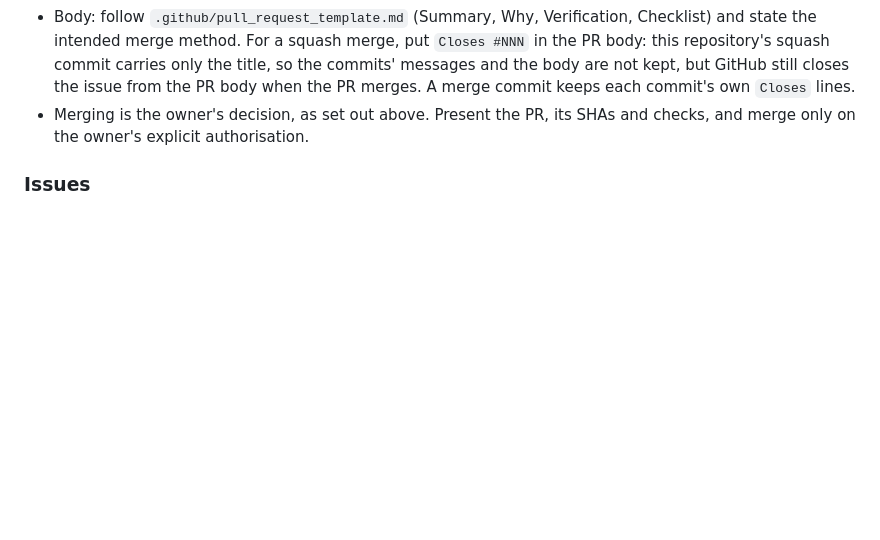
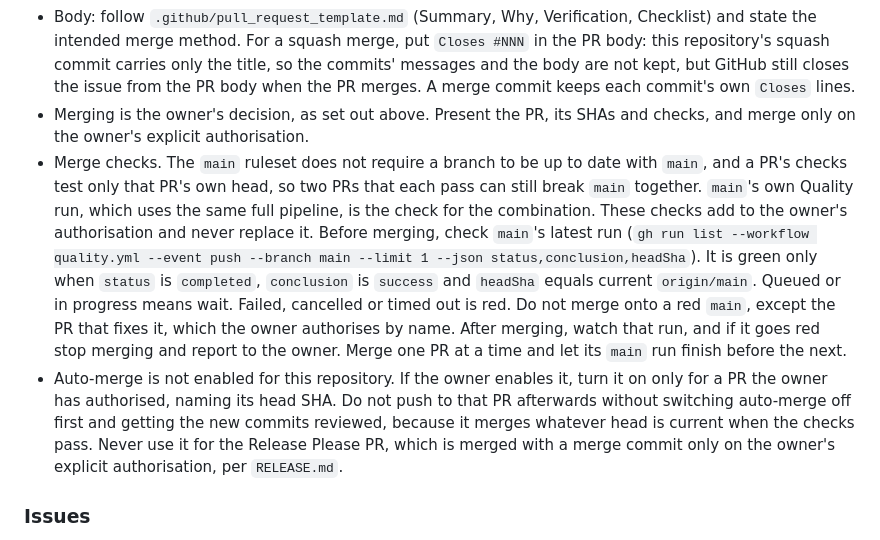
Before and after one commit to RocketsAreNostalgic/ran-booster, a Markdown page: AGENTS.md, the part around the change. Rendered like a GitHub page; blank space fills up the shorter version.

Commit message:
docs(agents): add merge-time checks and auto-merge rules (#805)

```diff
--- a/AGENTS.md
+++ b/AGENTS.md
@@ -247,6 +247,26 @@ them.
   each commit's own `Closes` lines.
 - Merging is the owner's decision, as set out above. Present the PR, its SHAs
   and checks, and merge only on the owner's explicit authorisation.
+- Merge checks. The `main` ruleset does not require a branch to be up to date
+  with `main`, and a PR's checks test only that PR's own head, so two PRs that
+  each pass can still break `main` together. `main`'s own Quality run, which
+  uses the same full pipeline, is the check for the combination. These checks
+  add to the owner's authorisation and never replace it. Before merging, check
+  `main`'s latest run
+  (`gh run list --workflow quality.yml --event push --branch main --limit 1
+  --json status,conclusion,headSha`). It is green only when `status` is
+  `completed`, `conclusion` is `success` and `headSha` equals current
+  `origin/main`. Queued or in progress means wait. Failed, cancelled or timed
+  out is red. Do not merge onto a red `main`, except the PR that fixes it, which
+  the owner authorises by name. After merging, watch that run, and if it goes
+  red stop merging and report to the owner. Merge one PR at a time and let its
+  `main` run finish before the next.
+- Auto-merge is not enabled for this repository. If the owner enables it, turn
+  it on only for a PR the owner has authorised, naming its head SHA. Do not push
+  to that PR afterwards without switching auto-merge off first and getting the
+  new commits reviewed, because it merges whatever head is current when the
+  checks pass. Never use it for the Release Please PR, which is merged with a
+  merge commit only on the owner's explicit authorisation, per `RELEASE.md`.
 
 ### Issues
 
```
